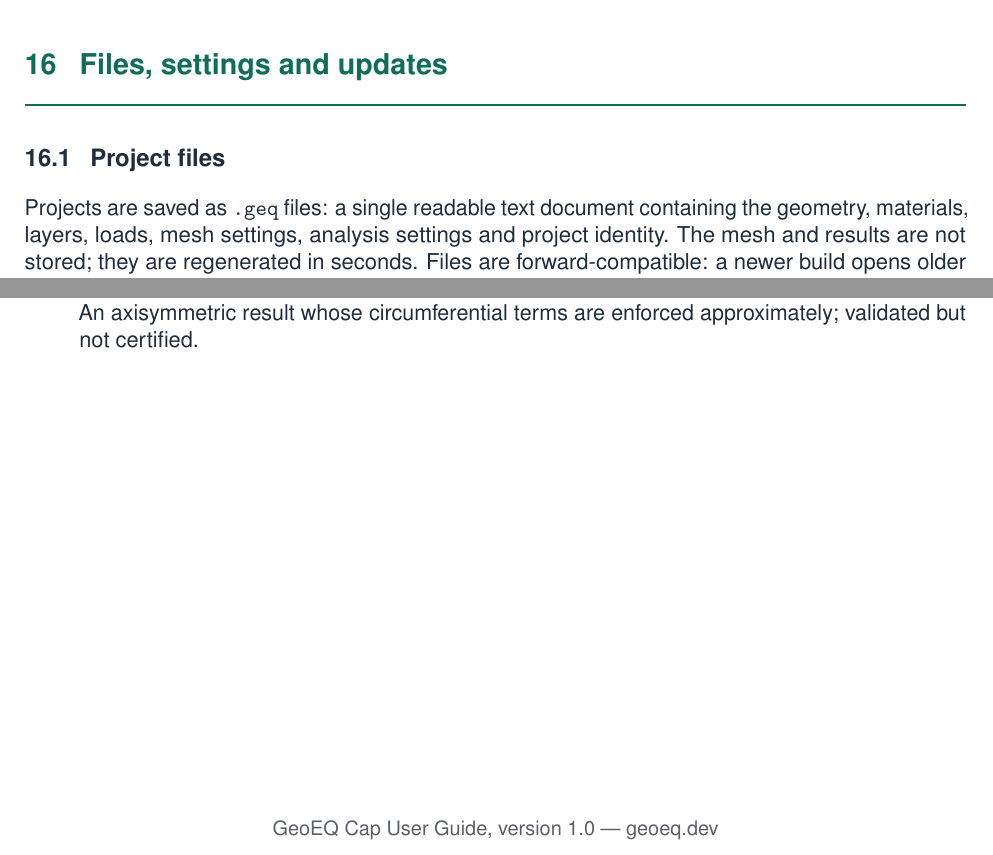
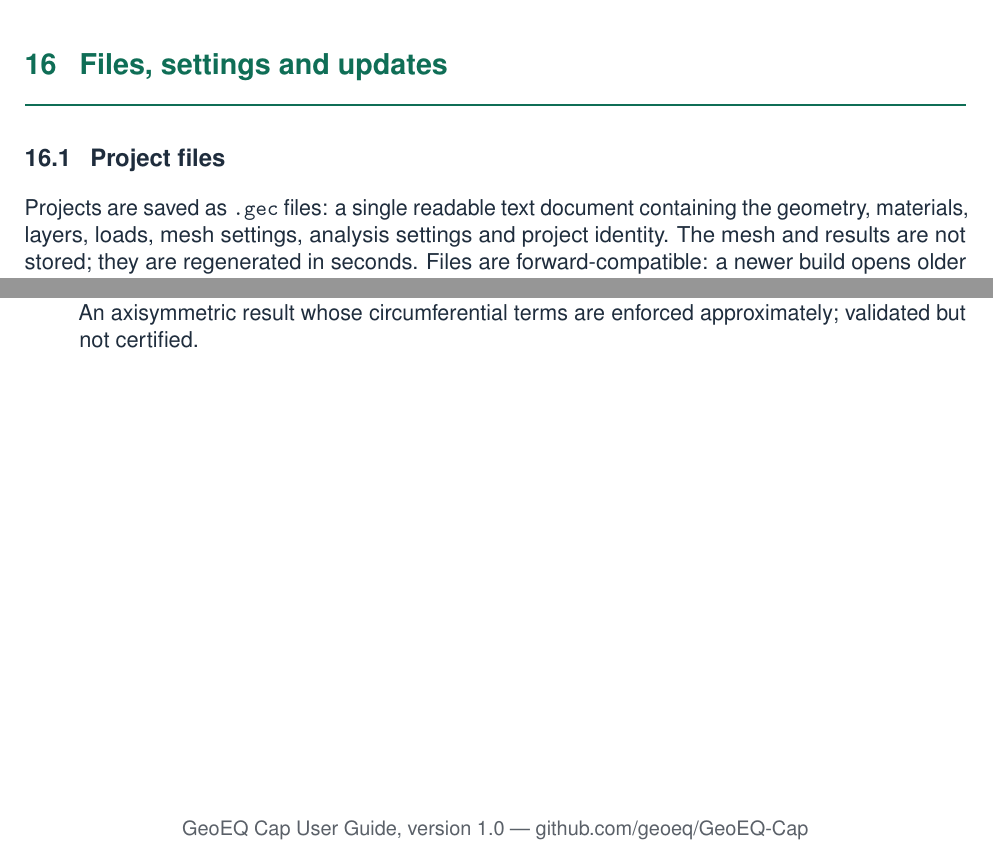
Before and after one commit to geoeq/GeoEQ-Cap, a LaTeX document (manual/user-guide.tex): two parts of pages 26 and 28 of 28, joined at a grey line, cut so that both start at the same text. Compiled offline with pdfLaTeX.

Commit message:
Project files are .gec; website links withheld until the site is live
The application now saves GeoEQ Cap projects as .gec (older .geq and
.gplx files still open). README, changelog, citation, header graphic
and the user guide follow; the geoeq.dev links are removed for now and
the guide's cover and footer point at this repository instead.

Co-Authored-By: Claude Fable 5 <noreply@anthropic.com>

```diff
--- a/manual/user-guide.tex
+++ b/manual/user-guide.tex
@@ -499,7 +498,7 @@ Fill in the project identity (Section~\ref{sec:project}) before saving: the docu
 \section{Files, settings and updates}
 
 \subsection{Project files}
-Projects are saved as \texttt{.geq} files: a single readable text document containing the geometry, materials, layers, loads, mesh settings, analysis settings and project identity. The mesh and results are not stored; they are regenerated in seconds. Files are forward-compatible: a newer build opens older files, and an older build refuses a newer file with a clear message rather than misreading it.
+Projects are saved as \texttt{.gec} files: a single readable text document containing the geometry, materials, layers, loads, mesh settings, analysis settings and project identity. The mesh and results are not stored; they are regenerated in seconds. Files are forward-compatible: a newer build opens older files, and an older build refuses a newer file with a clear message rather than misreading it.
 
 \subsection{Application settings}
 Figure-export preferences and dismissed notices are stored per user; they never travel with a project file.
@@ -591,6 +590,6 @@ This file was written by a newer version\ldots & Update the application from \me
 
 \vfill
 \begin{center}\small\color{muted}
-GeoEQ Cap User Guide, version 1.0 --- \href{https://geoeq.dev}{geoeq.dev}
+GeoEQ Cap User Guide, version 1.0 --- \href{https://github.com/geoeq/GeoEQ-Cap}{github.com/geoeq/GeoEQ-Cap}
 \end{center}
 \end{document}
```
Also changed, not shown: CHANGELOG.md, README.md, assets/header.svg, manual/user-guide.pdf, manual/user-guide.tex (5 more changed lines), 1 other file.
